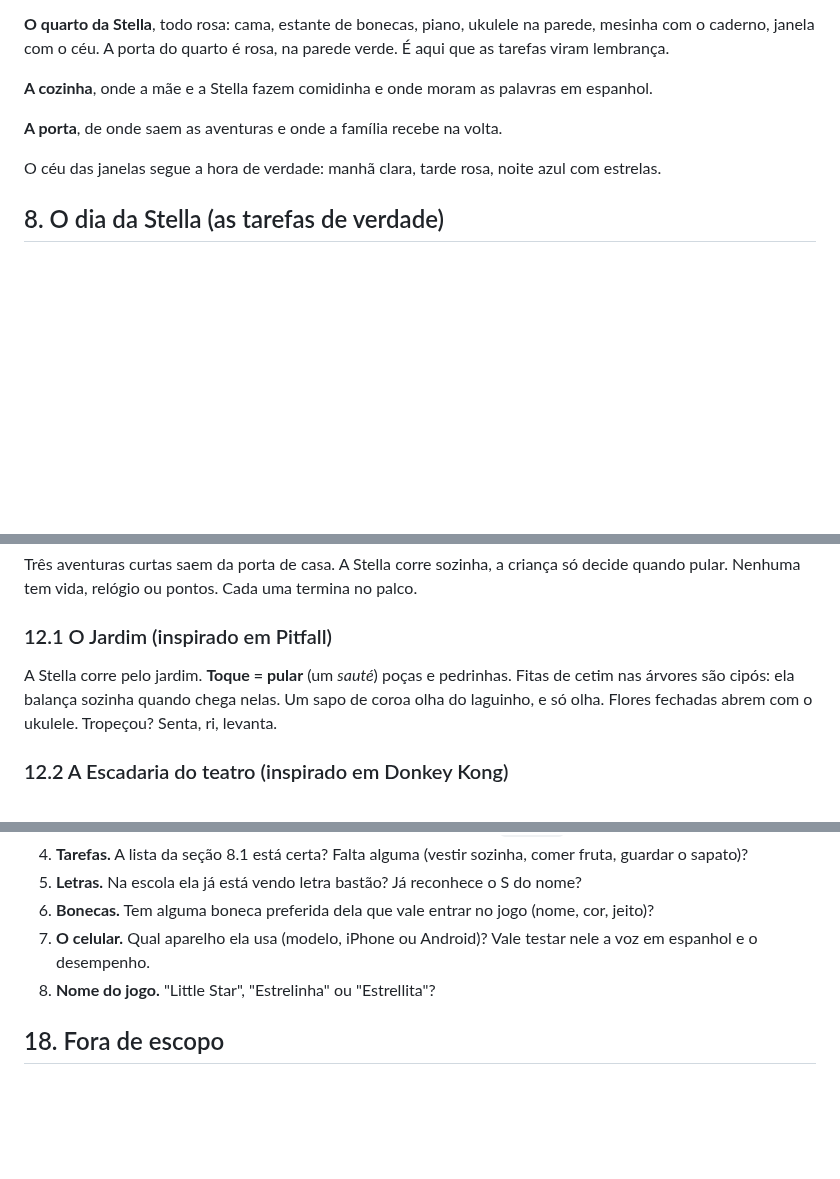
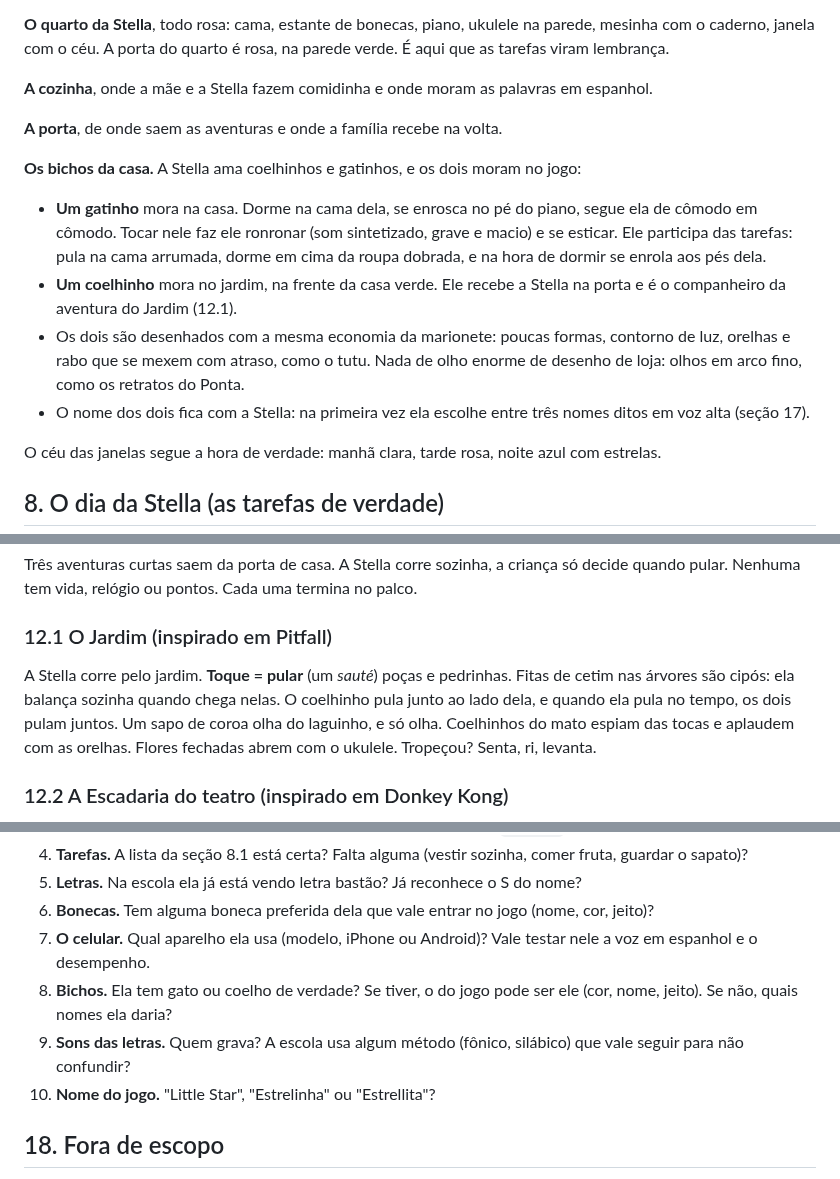
Before and after one commit to anderson-nielson/little-star, a Markdown page: SPEC.md, 3 parts joined by grey strips. GitHub-like rendering; blank space fills up the shorter version.

```diff
--- a/SPEC.md
+++ b/SPEC.md
@@ -201,6 +201,19 @@ com o caderno, janela com o céu. A porta do quarto é rosa, na parede verde. É
 
 **A porta**, de onde saem as aventuras e onde a família recebe na volta.
 
+**Os bichos da casa.** A Stella ama coelhinhos e gatinhos, e os dois moram no jogo:
+- **Um gatinho** mora na casa. Dorme na cama dela, se enrosca no pé do piano, segue ela de
+  cômodo em cômodo. Tocar nele faz ele ronronar (som sintetizado, grave e macio) e se esticar.
+  Ele participa das tarefas: pula na cama arrumada, dorme em cima da roupa dobrada, e na hora
+  de dormir se enrola aos pés dela.
+- **Um coelhinho** mora no jardim, na frente da casa verde. Ele recebe a Stella na porta e é o
+  companheiro da aventura do Jardim (12.1).
+- Os dois são desenhados com a mesma economia da marionete: poucas formas, contorno de luz,
+  orelhas e rabo que se mexem com atraso, como o tutu. Nada de olho enorme de desenho de
+  loja: olhos em arco fino, como os retratos do Ponta.
+- O nome dos dois fica com a Stella: na primeira vez ela escolhe entre três nomes ditos em voz
+  alta (seção 17).
+
 O céu das janelas segue a hora de verdade: manhã clara, tarde rosa, noite azul com estrelas.
 
 ## 8. O dia da Stella (as tarefas de verdade)
@@ -353,8 +410,9 @@ quando pular. Nenhuma tem vida, relógio ou pontos. Cada uma termina no palco.
 
 ### 12.1 O Jardim (inspirado em Pitfall)
 A Stella corre pelo jardim. **Toque = pular** (um *sauté*) poças e pedrinhas. Fitas de cetim
-nas árvores são cipós: ela balança sozinha quando chega nelas. Um sapo de coroa olha do
-laguinho, e só olha. Flores fechadas abrem com o ukulele. Tropeçou? Senta, ri, levanta.
+nas árvores são cipós: ela balança sozinha quando chega nelas. O coelhinho pula junto ao
+lado dela, e quando ela pula no tempo, os dois pulam juntos. Um sapo de coroa olha do
+laguinho, e só olha. Coelhinhos do mato espiam das tocas e aplaudem com as orelhas. Flores fechadas abrem com o ukulele. Tropeçou? Senta, ri, levanta.
 
 ### 12.2 A Escadaria do teatro (inspirado em Donkey Kong)
 Andaimes dos bastidores, subindo na vertical, o que em retrato fica ótimo. No alto, um ratinho
@@ -515,7 +578,11 @@ letras da família, mais espanhol.
 6. **Bonecas.** Tem alguma boneca preferida dela que vale entrar no jogo (nome, cor, jeito)?
 7. **O celular.** Qual aparelho ela usa (modelo, iPhone ou Android)? Vale testar nele a voz
    em espanhol e o desempenho.
-8. **Nome do jogo.** "Little Star", "Estrelinha" ou "Estrellita"?
+8. **Bichos.** Ela tem gato ou coelho de verdade? Se tiver, o do jogo pode ser ele (cor,
+   nome, jeito). Se não, quais nomes ela daria?
+9. **Sons das letras.** Quem grava? A escola usa algum método (fônico, silábico) que vale
+   seguir para não confundir?
+10. **Nome do jogo.** "Little Star", "Estrelinha" ou "Estrellita"?
 
 ## 18. Fora de escopo
 
```
Also changed, not shown: other parts of SPEC.md (+55 -6 lines).
